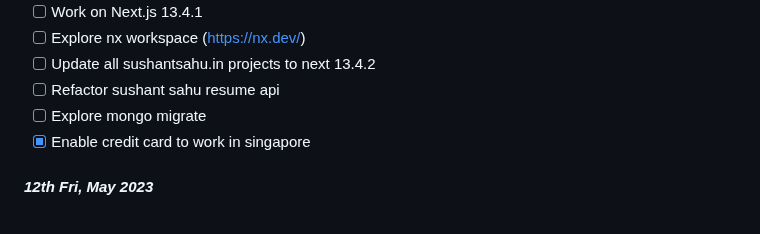
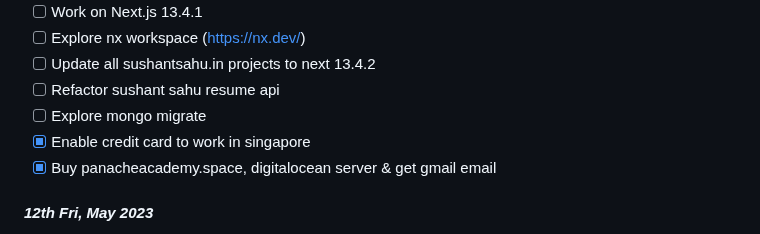
Before and after one commit to sushantsahu1987/dearie-work-log, a Markdown page: README.md, the part around the change. GitHub-like rendering.

```diff
--- a/README.md
+++ b/README.md
@@ -20,6 +20,7 @@
 - [ ] Refactor sushant sahu resume api
 - [ ] Explore mongo migrate
 - [x] Enable credit card to work in singapore
+- [x] Buy panacheacademy.space, digitalocean server & get gmail email
 
 #### *12th Fri, May 2023*
 - [x] Delete Astrovim
```
